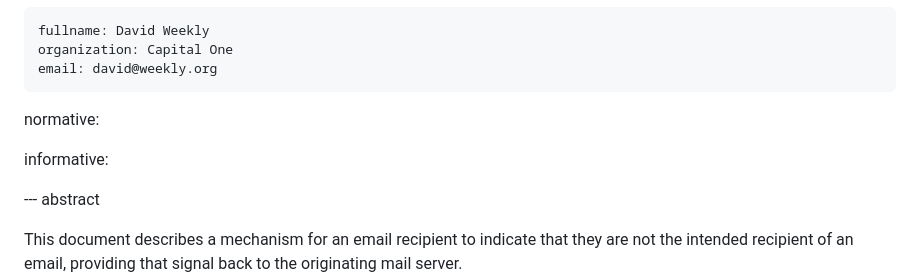
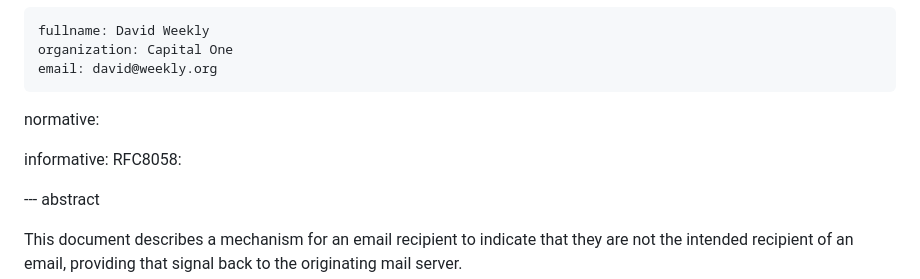
Before and after one commit to dweekly/ietf-wrong-recipient, a Markdown page: draft-dweekly-wrong-recipient.md, the part around the change printed below. Drawn GitHub-style.

```diff
--- a/draft-dweekly-wrong-recipient.md
+++ b/draft-dweekly-wrong-recipient.md
@@ -31,7 +31,7 @@ author:
 normative:
 
 informative:
-
+  RFC8058:
 
 --- abstract
 
```
Also changed, not shown: other parts of draft-dweekly-wrong-recipient.md (+5 -5 lines).
